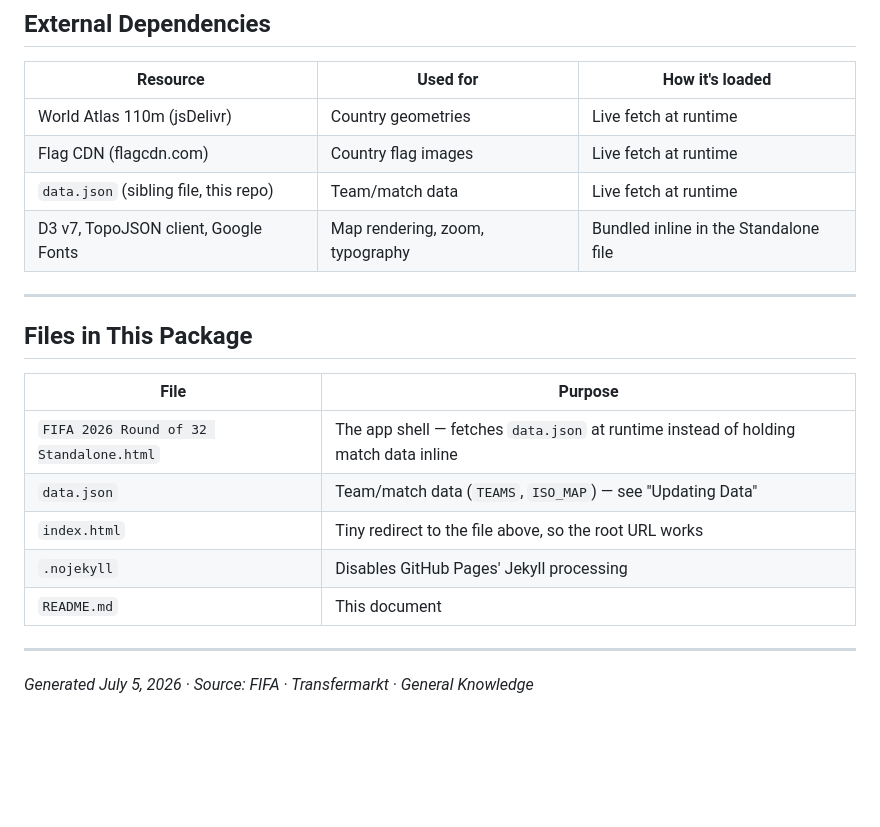
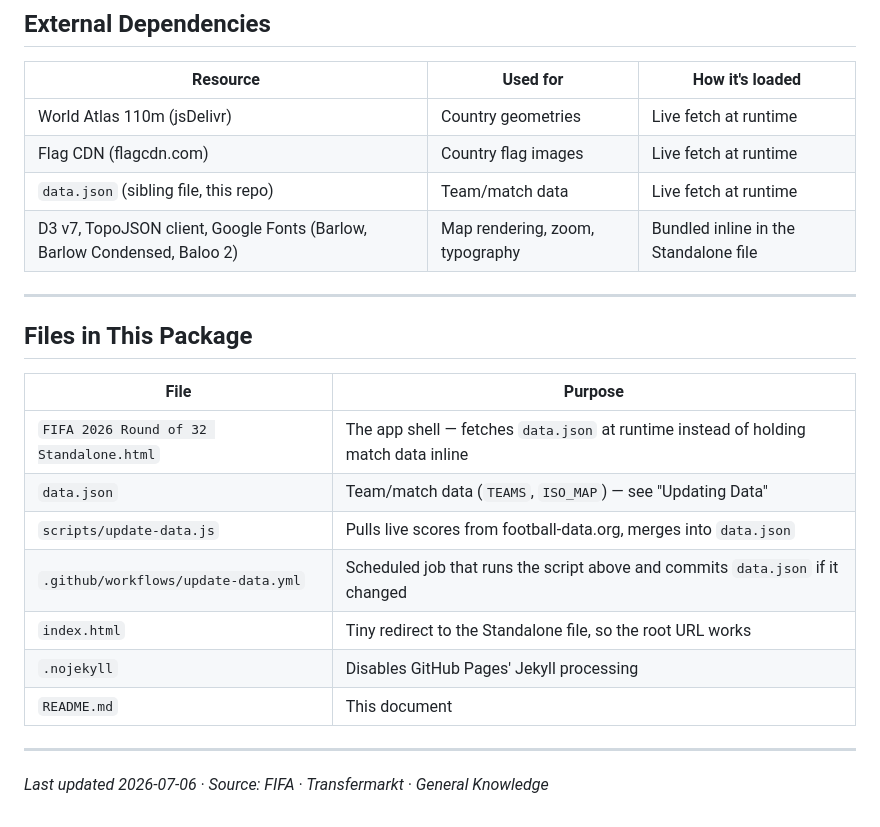
Before and after one commit to sapnasudhir/learn-fifa-countries, a Markdown page: README.md, the part around one of its changes. Drawn GitHub-style; blank space fills up the shorter version.

```diff
--- a/README.md
+++ b/README.md
@@ -87,7 +103,7 @@ Uses `gb-eng` as the flag code (not `gb`) to load the correct St George's Cross
 | World Atlas 110m (jsDelivr) | Country geometries | Live fetch at runtime |
 | Flag CDN (flagcdn.com) | Country flag images | Live fetch at runtime |
 | `data.json` (sibling file, this repo) | Team/match data | Live fetch at runtime |
-| D3 v7, TopoJSON client, Google Fonts | Map rendering, zoom, typography | Bundled inline in the Standalone file |
+| D3 v7, TopoJSON client, Google Fonts (Barlow, Barlow Condensed, Baloo 2) | Map rendering, zoom, typography | Bundled inline in the Standalone file |
 
 ---
 
@@ -97,10 +113,12 @@ Uses `gb-eng` as the flag code (not `gb`) to load the correct St George's Cross
 |---|---|
 | `FIFA 2026 Round of 32 Standalone.html` | The app shell — fetches `data.json` at runtime instead of holding match data inline |
 | `data.json` | Team/match data (`TEAMS`, `ISO_MAP`) — see "Updating Data" |
-| `index.html` | Tiny redirect to the file above, so the root URL works |
+| `scripts/update-data.js` | Pulls live scores from football-data.org, merges into `data.json` |
+| `.github/workflows/update-data.yml` | Scheduled job that runs the script above and commits `data.json` if it changed |
+| `index.html` | Tiny redirect to the Standalone file, so the root URL works |
 | `.nojekyll` | Disables GitHub Pages' Jekyll processing |
 | `README.md` | This document |
 
 ---
 
-*Generated July 5, 2026 · Source: FIFA · Transfermarkt · General Knowledge*
+*Last updated 2026-07-06 · Source: FIFA · Transfermarkt · General Knowledge*
```
Also changed, not shown: other parts of README.md (+43 -27 lines).
